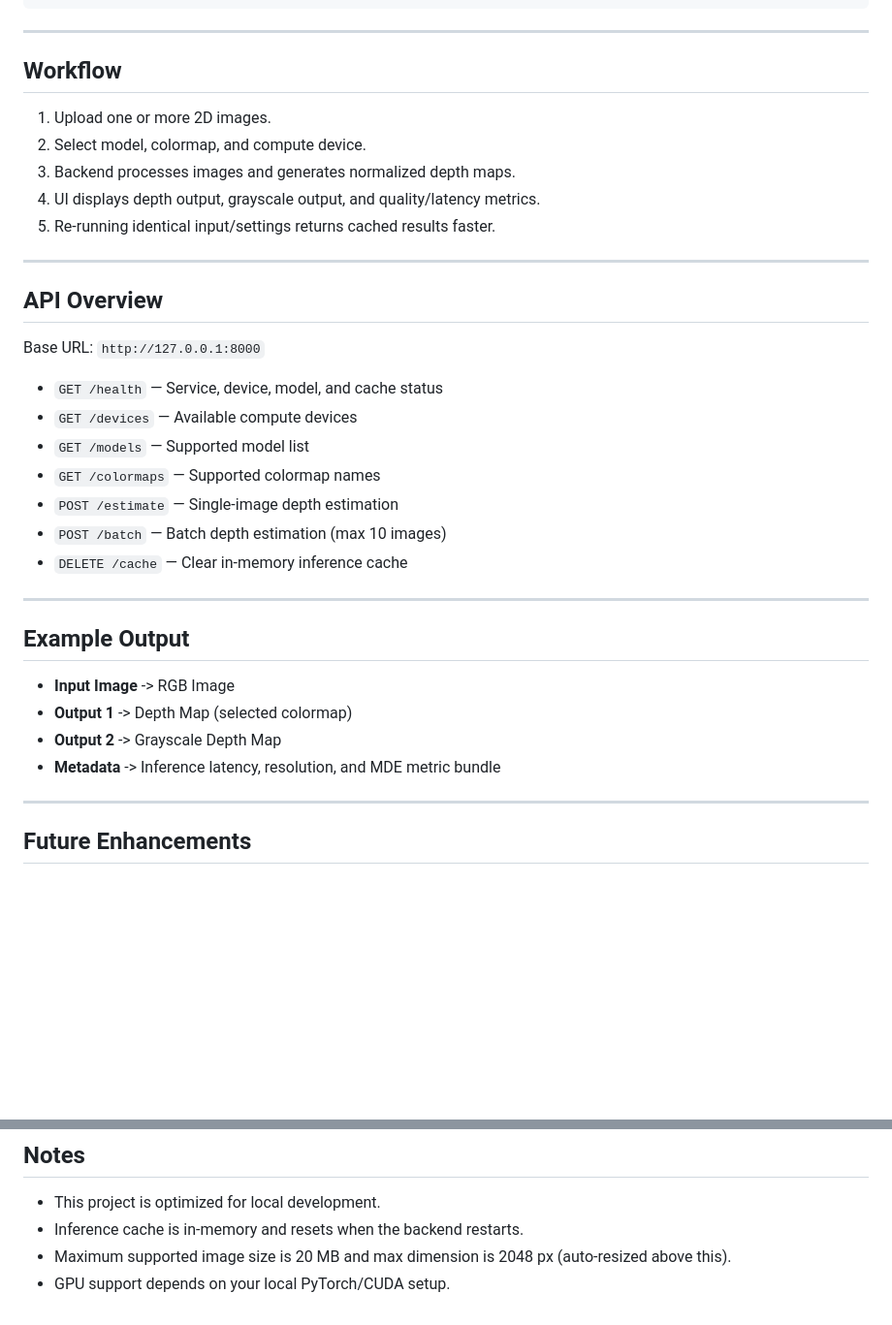
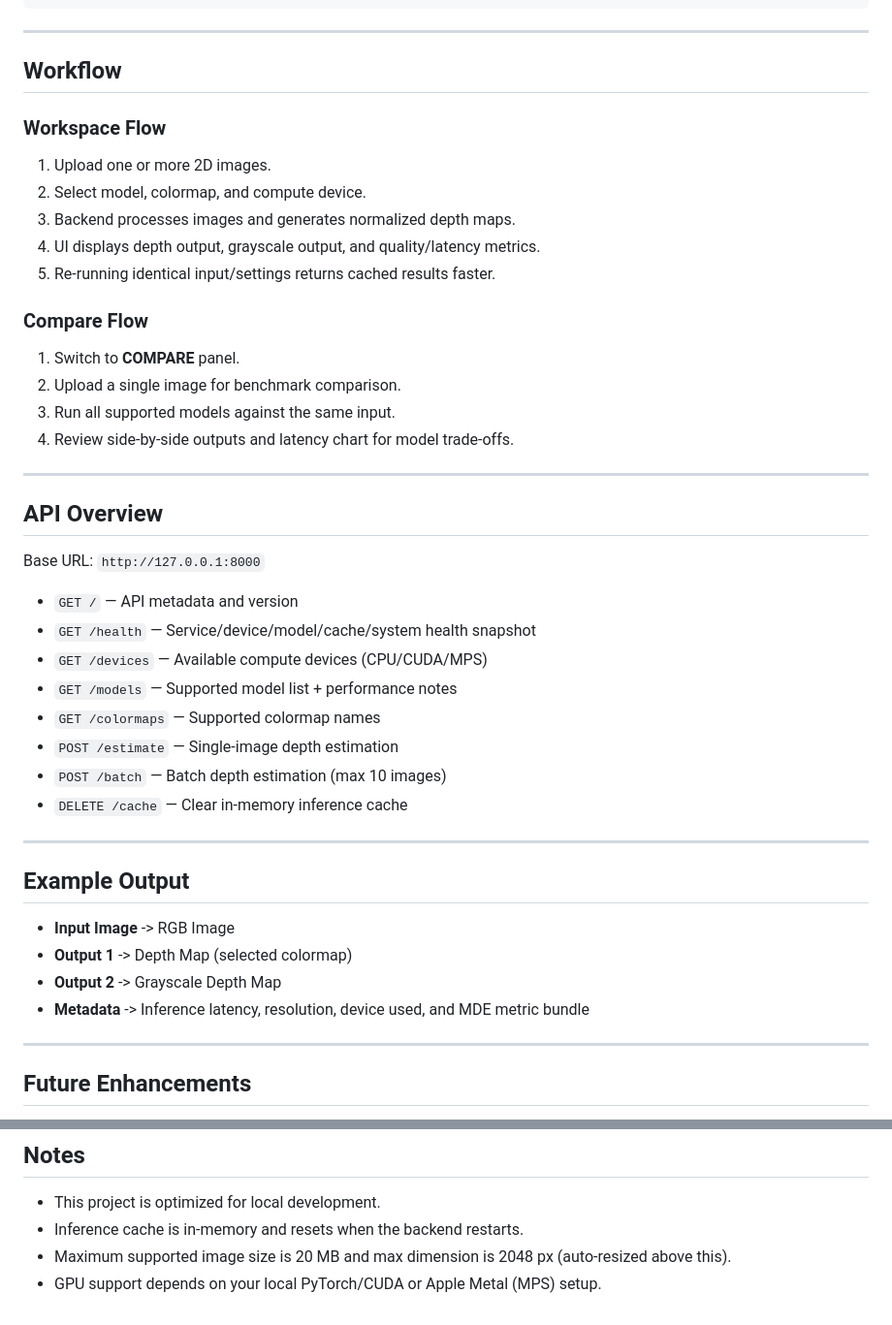
Before and after one commit to AyushmanRaha/DepthLensPro, a Markdown page: README.md, 2 parts joined by grey strips. Shown at 97% size. Drawn GitHub-style; blank space fills up the shorter version.

```diff
--- a/README.md
+++ b/README.md
@@ -150,11 +167,20 @@ curl http://127.0.0.1:8000/health
 
 ## Workflow
 
+### Workspace Flow
+
 1. Upload one or more 2D images.
 2. Select model, colormap, and compute device.
 3. Backend processes images and generates normalized depth maps.
 4. UI displays depth output, grayscale output, and quality/latency metrics.
 5. Re-running identical input/settings returns cached results faster.
+
+### Compare Flow
+
+1. Switch to **COMPARE** panel.
+2. Upload a single image for benchmark comparison.
+3. Run all supported models against the same input.
+4. Review side-by-side outputs and latency chart for model trade-offs.
 
 ---
 
@@ -162,9 +188,10 @@ curl http://127.0.0.1:8000/health
 
 Base URL: `http://127.0.0.1:8000`
 
-* `GET /health` — Service, device, model, and cache status
-* `GET /devices` — Available compute devices
-* `GET /models` — Supported model list
+* `GET /` — API metadata and version
+* `GET /health` — Service/device/model/cache/system health snapshot
+* `GET /devices` — Available compute devices (CPU/CUDA/MPS)
+* `GET /models` — Supported model list + performance notes
 * `GET /colormaps` — Supported colormap names
 * `POST /estimate` — Single-image depth estimation
 * `POST /batch` — Batch depth estimation (max 10 images)
@@ -177,7 +204,7 @@ Base URL: `http://127.0.0.1:8000`
 * **Input Image** -> RGB Image
 * **Output 1** -> Depth Map (selected colormap)
 * **Output 2** -> Grayscale Depth Map
-* **Metadata** -> Inference latency, resolution, and MDE metric bundle
+* **Metadata** -> Inference latency, resolution, device used, and MDE metric bundle
 
 ---
 
@@ -240,4 +267,4 @@ This project is licensed under the MIT License.
 * This project is optimized for local development.
 * Inference cache is in-memory and resets when the backend restarts.
 * Maximum supported image size is 20 MB and max dimension is 2048 px (auto-resized above this).
-* GPU support depends on your local PyTorch/CUDA setup.
+* GPU support depends on your local PyTorch/CUDA or Apple Metal (MPS) setup.
```
Also changed, not shown: other parts of README.md (+27 -10 lines).
